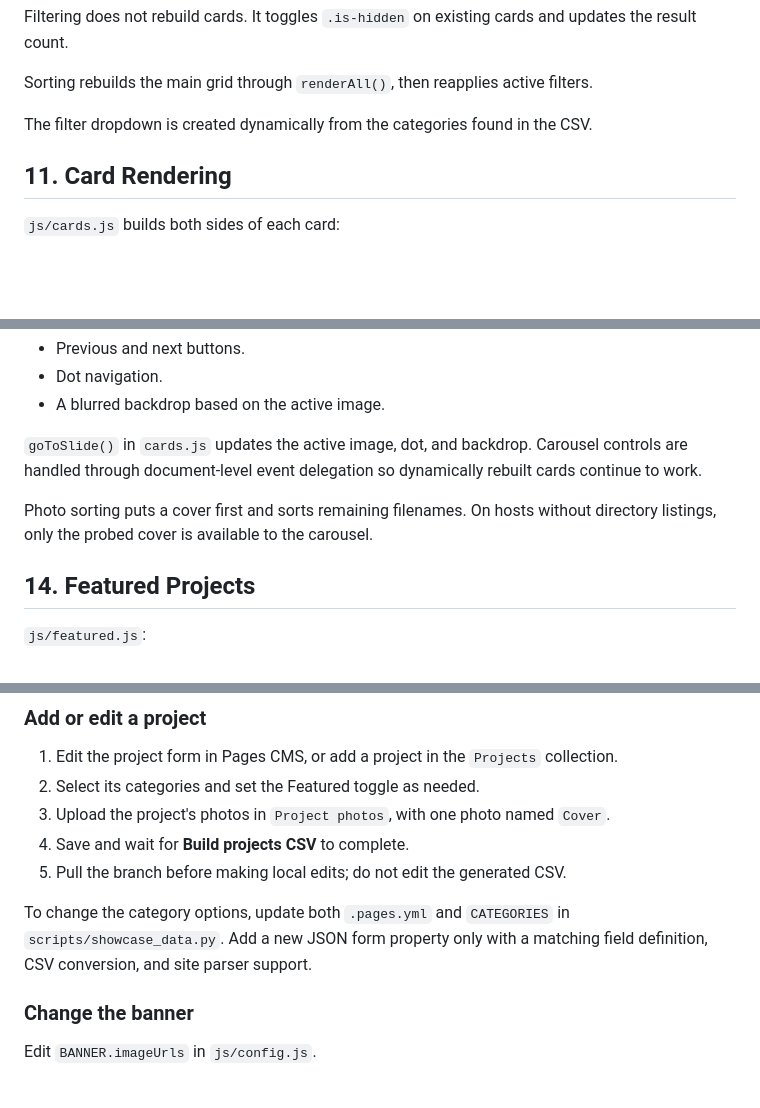
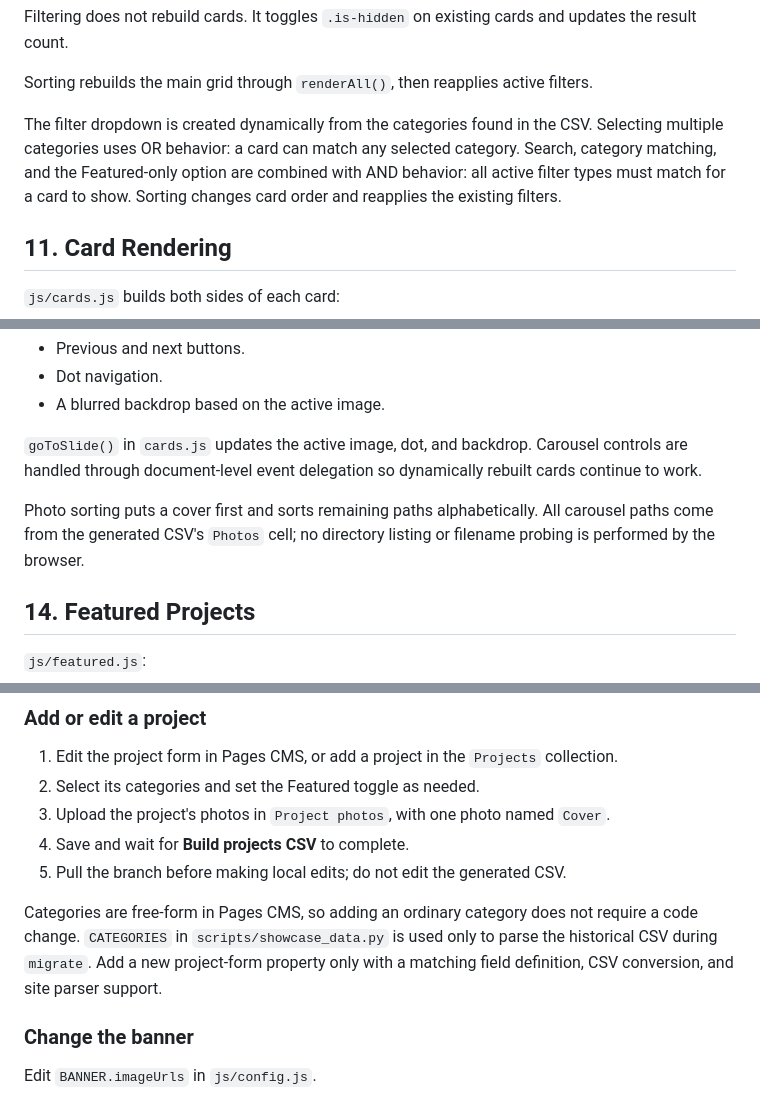
Before and after one commit to x1nyan/MakerBucks-Site, a Markdown page: MASTER_DOCUMENTATION.md, 3 parts joined by grey strips. Drawn GitHub-style; blank space fills up the shorter version.

```diff
--- a/MASTER_DOCUMENTATION.md
+++ b/MASTER_DOCUMENTATION.md
@@ -302,6 +306,10 @@ Filtering does not rebuild cards. It toggles `.is-hidden` on existing cards and
 Sorting rebuilds the main grid through `renderAll()`, then reapplies active filters.
 
 The filter dropdown is created dynamically from the categories found in the CSV.
+Selecting multiple categories uses OR behavior: a card can match any selected
+category. Search, category matching, and the Featured-only option are combined
+with AND behavior: all active filter types must match for a card to show.
+Sorting changes card order and reapplies the existing filters.
 
 ## 11. Card Rendering
 
@@ -368,8 +376,9 @@ Cards with more than one photo receive:
 
 `goToSlide()` in `cards.js` updates the active image, dot, and backdrop. Carousel controls are handled through document-level event delegation so dynamically rebuilt cards continue to work.
 
-Photo sorting puts a cover first and sorts remaining filenames. On hosts without
-directory listings, only the probed cover is available to the carousel.
+Photo sorting puts a cover first and sorts remaining paths alphabetically.
+All carousel paths come from the generated CSV's `Photos` cell; no directory
+listing or filename probing is performed by the browser.
 
 ## 14. Featured Projects
 
@@ -426,9 +435,10 @@ Featured section layout, horizontal track, arrows, whole-card snapping, and resp
 4. Save and wait for **Build projects CSV** to complete.
 5. Pull the branch before making local edits; do not edit the generated CSV.
 
-To change the category options, update both `.pages.yml` and `CATEGORIES` in
-`scripts/showcase_data.py`. Add a new JSON form property only with a matching
-field definition, CSV conversion, and site parser support.
+Categories are free-form in Pages CMS, so adding an ordinary category does not
+require a code change. `CATEGORIES` in `scripts/showcase_data.py` is used only
+to parse the historical CSV during `migrate`. Add a new project-form property
+only with a matching field definition, CSV conversion, and site parser support.
 
 ### Change the banner
 
```
Also changed, not shown: other parts of MASTER_DOCUMENTATION.md (+65 -20 lines), README.md (+3 -2 lines).
